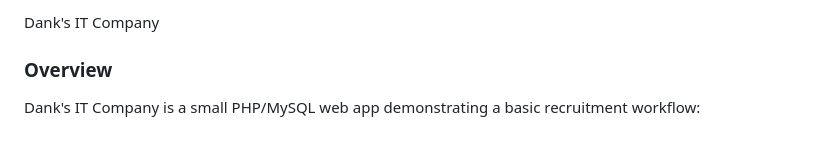
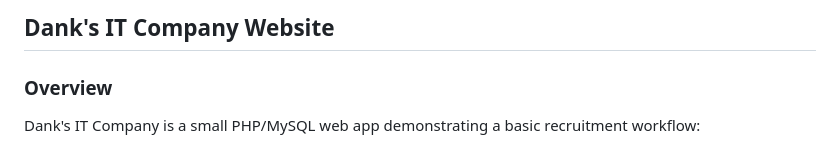
Before and after one commit to Dank143/Dank-s-IT-Company-Website, a Markdown page: README.md, the part around the change. Rendered like a GitHub page.

```diff
--- a/README.md
+++ b/README.md
@@ -1,4 +1,4 @@
-Dank's IT Company
+## Dank's IT Company Website
 
 ### Overview
 Dank's IT Company is a small PHP/MySQL web app demonstrating a basic recruitment workflow:
```
